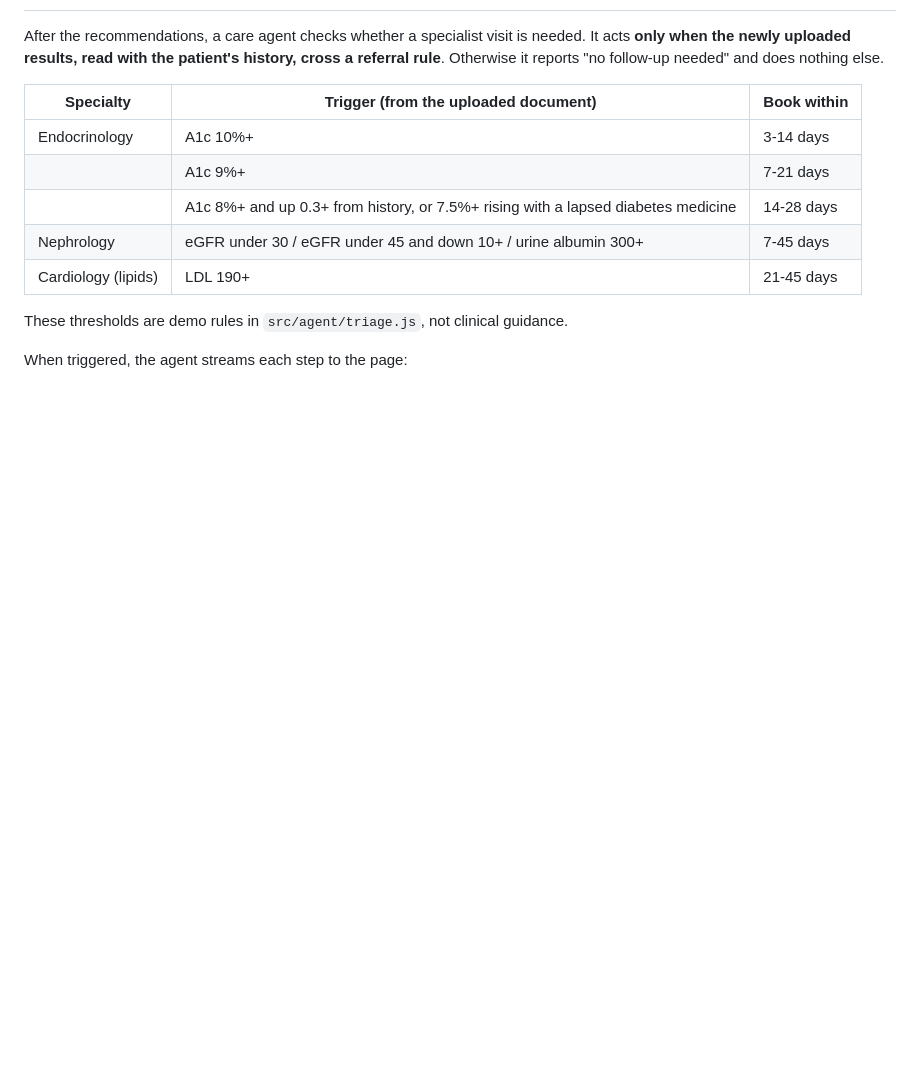
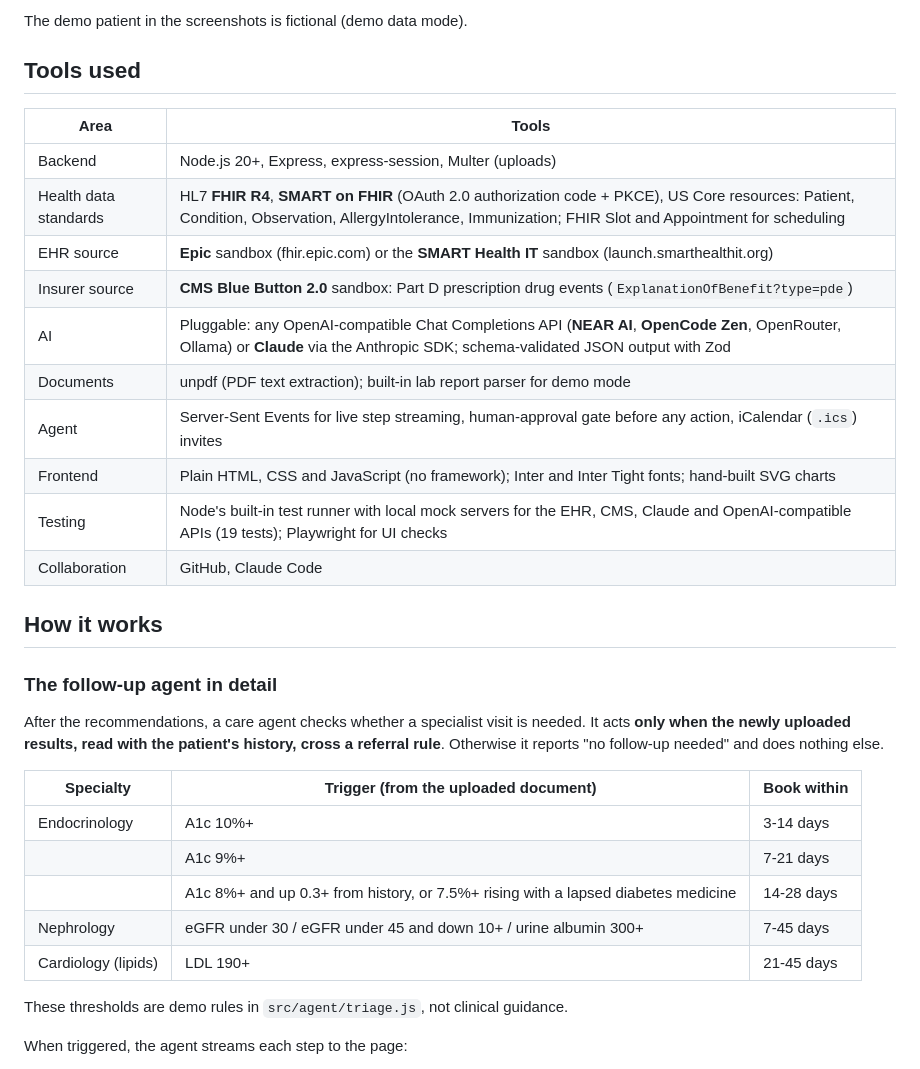
Before and after one commit to sowmyapilla028-gif/Medivault, a Markdown page: README.md, the part around one of its changes. GitHub-like rendering; blank space fills up the shorter version.

```diff
--- a/README.md
+++ b/README.md
@@ -14,3 +43,23 @@ No demo data is built in. Everything shown comes from the uploaded file and the
+The demo patient in the screenshots is fictional (demo data mode).
+
+## Tools used
+
+| Area | Tools |
+|---|---|
+| Backend | Node.js 20+, Express, express-session, Multer (uploads) |
+| Health data standards | HL7 **FHIR R4**, **SMART on FHIR** (OAuth 2.0 authorization code + PKCE), US Core resources: Patient, Condition, Observation, AllergyIntolerance, Immunization; FHIR Slot and Appointment for scheduling |
+| EHR source | **Epic** sandbox (fhir.epic.com) or the **SMART Health IT** sandbox (launch.smarthealthit.org) |
+| Insurer source | **CMS Blue Button 2.0** sandbox: Part D prescription drug events (`ExplanationOfBenefit?type=pde`) |
+| AI | Pluggable: any OpenAI-compatible Chat Completions API (**NEAR AI**, **OpenCode Zen**, OpenRouter, Ollama) or **Claude** via the Anthropic SDK; schema-validated JSON output with Zod |
+| Documents | unpdf (PDF text extraction); built-in lab report parser for demo mode |
+| Agent | Server-Sent Events for live step streaming, human-approval gate before any action, iCalendar (`.ics`) invites |
+| Frontend | Plain HTML, CSS and JavaScript (no framework); Inter and Inter Tight fonts; hand-built SVG charts |
+| Testing | Node's built-in test runner with local mock servers for the EHR, CMS, Claude and OpenAI-compatible APIs (19 tests); Playwright for UI checks |
+| Collaboration | GitHub, Claude Code |
+
+## How it works
+
+### The follow-up agent in detail
 
 After the recommendations, a care agent checks whether a specialist visit is needed. It acts **only when the newly uploaded results, read with the patient's history, cross a referral rule**. Otherwise it reports "no follow-up needed" and does nothing else.
 
```
Also changed, not shown: other parts of README.md (+50 -10 lines), docs/screenshots/1-upload.jpg (added), docs/screenshots/2-review.jpg (added), docs/screenshots/3-recommendations.jpg (added), docs/screenshots/4-follow-up.jpg (added), docs/screenshots/landing.jpg (added).
